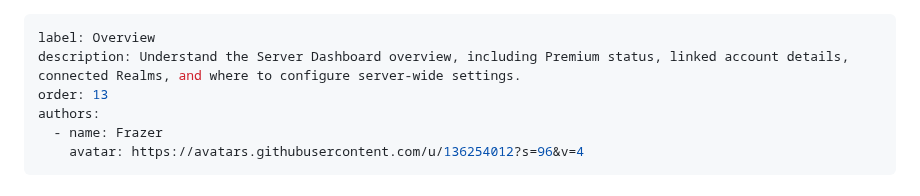
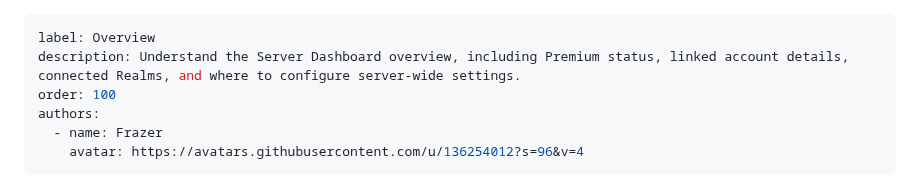
Before and after one commit to Realm-Bot/docs, a Markdown page: Server Dashboard/overview.md, the part around the change. GitHub-like rendering.

```diff
--- a/Server Dashboard/overview.md
+++ b/Server Dashboard/overview.md
@@ -1,7 +1,7 @@
 ---
 label: Overview
 description: Understand the Server Dashboard overview, including Premium status, linked account details, connected Realms, and where to configure server-wide settings.
-order: 13
+order: 100
 authors:
   - name: Frazer
     avatar: https://avatars.githubusercontent.com/u/136254012?s=96&v=4
```
Also changed, not shown: Server Dashboard/server-logs.md (added, +113 -0 lines), Server Dashboard/server-setup.md (+5 -5 lines), images/server-logs.png (added).
